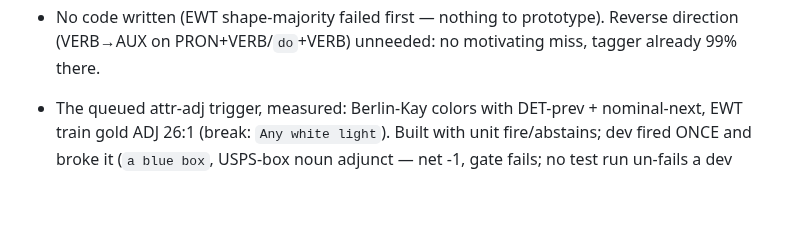
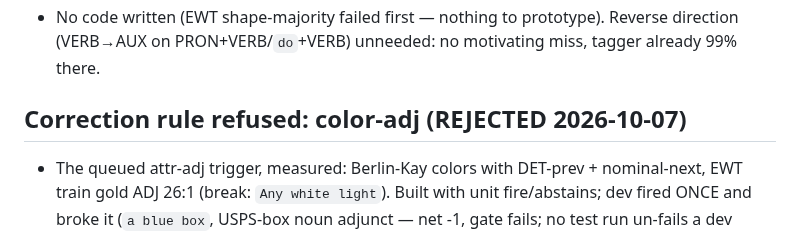
Before and after one commit to jonathanmorley/tree-sitter-english, a Markdown page: AGENTS.md, the part around the change. GitHub-like rendering; blank space fills up the shorter version.

Commit message:
Restore color-adj header (edit collision)

```diff
--- a/AGENTS.md
+++ b/AGENTS.md
@@ -1455,6 +1455,8 @@ against a deleted scanner. Delete it if CLI results look suspicious.
   prototype). Reverse direction (VERB→AUX on PRON+VERB/`do`+VERB)
   unneeded: no motivating miss, tagger already 99% there.
 
+## Correction rule refused: color-adj (REJECTED 2026-10-07)
+
 - The queued attr-adj trigger, measured: Berlin-Kay colors with
   DET-prev + nominal-next, EWT train gold ADJ 26:1 (break: `Any
   white light`). Built with unit fire/abstains; dev fired ONCE and
```
